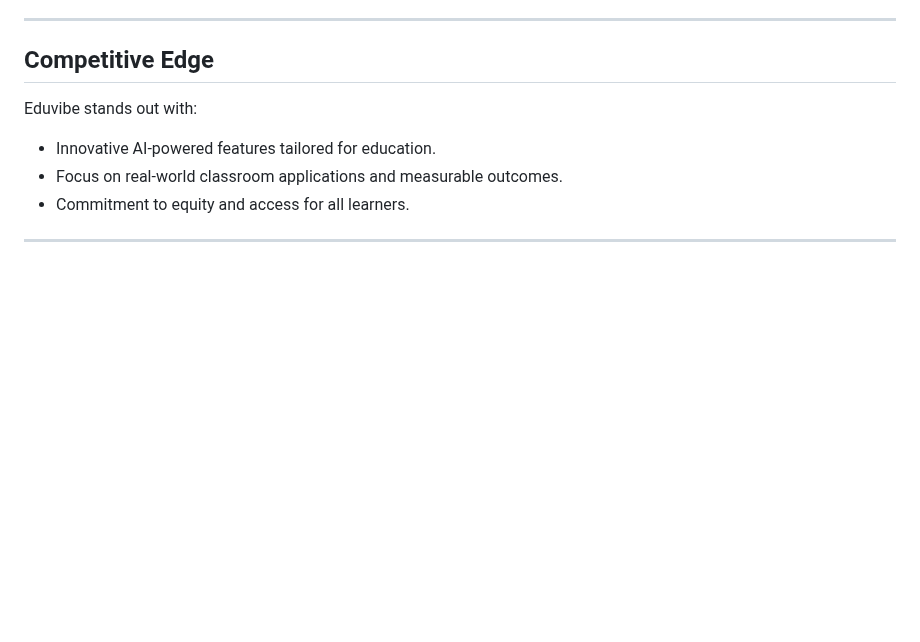
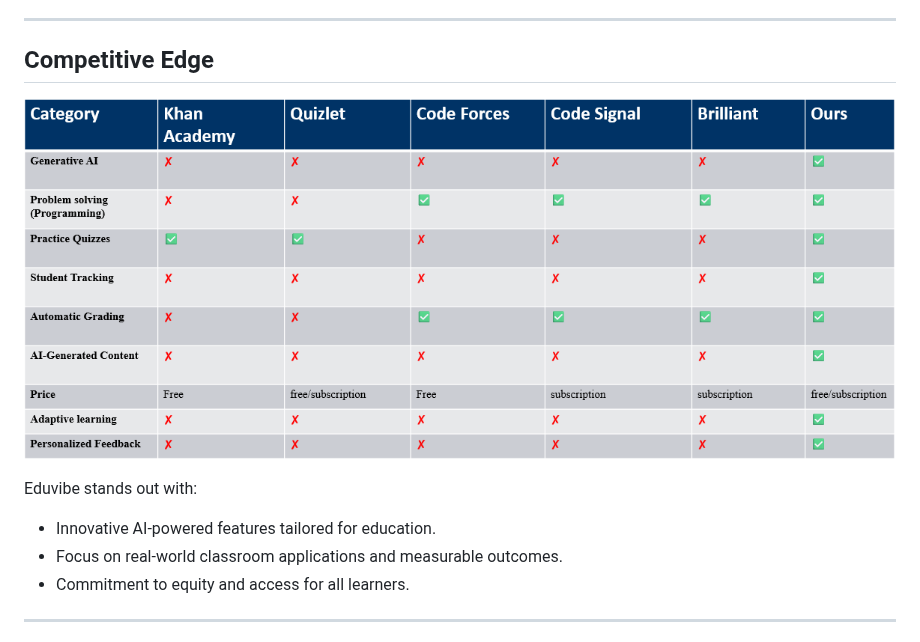
Before and after one commit to DT-DARK-DANY/Eduvibe.io, a Markdown page: README.md, the part around the change. GitHub-like rendering; blank space fills up the shorter version.

```diff
--- a/README.md
+++ b/README.md
@@ -44,6 +44,7 @@ Eduvibe offers a range of powerful features designed to enhance the learning exp
 ---
 
 ## Competitive Edge
+![Competitors_Analysis_logo](Images/Competitors_Analysis.png)
 
 Eduvibe stands out with:
 
```
